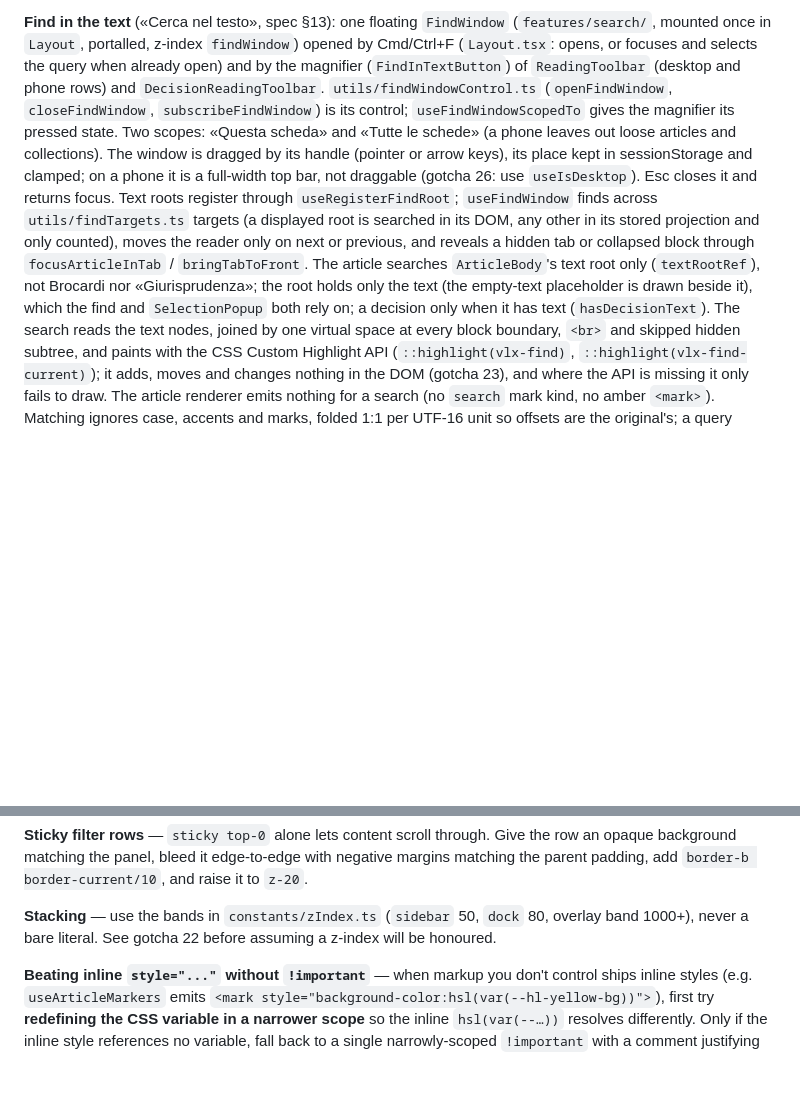
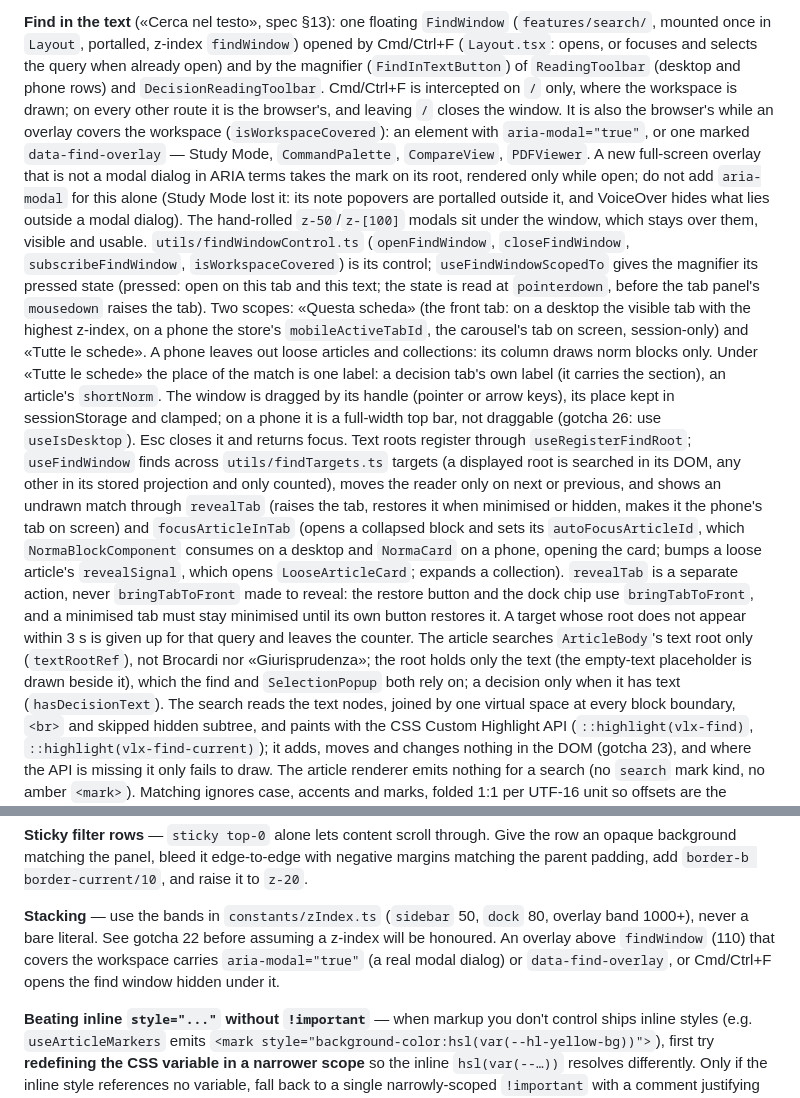
Before and after one commit to capazme/VisuaLexAPI, a Markdown page: apps/web/CLAUDE.md, 2 parts joined by grey strips. Drawn GitHub-style; blank space fills up the shorter version.

Commit message:
docs: find window as built — revealTab, mobileActiveTabId and the phone scope, the overlay and route rules, PR 4d's amendment
Co-Authored-By: Claude Opus 5.5 <noreply@anthropic.com>

```diff
--- a/apps/web/CLAUDE.md
+++ b/apps/web/CLAUDE.md
@@ -209,16 +209,34 @@ changed — without it they could no longer be removed.
 **Find in the text** («Cerca nel testo», spec §13): one floating `FindWindow` (`features/search/`,
 mounted once in `Layout`, portalled, z-index `findWindow`) opened by Cmd/Ctrl+F (`Layout.tsx`: opens,
 or focuses and selects the query when already open) and by the magnifier (`FindInTextButton`) of
-`ReadingToolbar` (desktop and phone rows) and `DecisionReadingToolbar`. `utils/findWindowControl.ts`
-(`openFindWindow`, `closeFindWindow`, `subscribeFindWindow`) is its control; `useFindWindowScopedTo`
-gives the magnifier its pressed state. Two scopes: «Questa scheda» and «Tutte le schede» (a phone leaves
-out loose articles and collections). The window is dragged by its handle (pointer or arrow keys), its
+`ReadingToolbar` (desktop and phone rows) and `DecisionReadingToolbar`. Cmd/Ctrl+F is intercepted on `/`
+only, where the workspace is drawn; on every other route it is the browser's, and leaving `/` closes the
+window. It is also the browser's while an overlay covers the workspace (`isWorkspaceCovered`): an element
+with `aria-modal="true"`, or one marked `data-find-overlay` — Study Mode, `CommandPalette`, `CompareView`,
+`PDFViewer`. A new full-screen overlay that is not a modal dialog in ARIA terms takes the mark on its
+root, rendered only while open; do not add `aria-modal` for this alone (Study Mode lost it: its note
+popovers are portalled outside it, and VoiceOver hides what lies outside a modal dialog). The hand-rolled
+`z-50`/`z-[100]` modals sit under the window, which stays over them, visible and usable.
+`utils/findWindowControl.ts` (`openFindWindow`, `closeFindWindow`, `subscribeFindWindow`,
+`isWorkspaceCovered`) is its control; `useFindWindowScopedTo` gives the magnifier its pressed state
+(pressed: open on this tab and this text; the state is read at `pointerdown`, before the tab panel's
+`mousedown` raises the tab). Two scopes: «Questa scheda» (the front tab: on a desktop the visible tab
+with the highest z-index, on a phone the store's `mobileActiveTabId`, the carousel's tab on screen,
+session-only) and «Tutte le schede». A phone leaves out loose articles and collections: its column draws
+norm blocks only. Under «Tutte le schede» the place of the match is one label: a decision tab's own label
+(it carries the section), an article's `shortNorm`. The window is dragged by its handle (pointer or arrow keys), its
 place kept in sessionStorage and clamped; on a phone it is a full-width top bar, not draggable (gotcha
 26: use `useIsDesktop`). Esc closes it and returns focus. Text roots register through
 `useRegisterFindRoot`; `useFindWindow` finds across `utils/findTargets.ts` targets (a displayed root is
 searched in its DOM, any other in its stored projection and only counted), moves the reader only on
-next or previous, and reveals a hidden tab or collapsed block through `focusArticleInTab` /
-`bringTabToFront`. The article searches `ArticleBody`'s text root only (`textRootRef`), not Brocardi nor «Giurisprudenza»; the root holds only the text (the empty-text placeholder is drawn beside it), which the find and `SelectionPopup` both rely on;
+next or previous, and shows an undrawn match through `revealTab` (raises the tab, restores it when
+minimised or hidden, makes it the phone's tab on screen) and `focusArticleInTab` (opens a collapsed
+block and sets its `autoFocusArticleId`, which `NormaBlockComponent` consumes on a desktop and `NormaCard`
+on a phone, opening the card; bumps a loose article's `revealSignal`, which opens `LooseArticleCard`;
+expands a collection). `revealTab` is a separate action, never
+`bringTabToFront` made to reveal: the restore button and the dock chip use `bringTabToFront`, and a
+minimised tab must stay minimised until its own button restores it. A target whose root does not
+appear within 3 s is given up for that query and leaves the counter. The article searches `ArticleBody`'s text root only (`textRootRef`), not Brocardi nor «Giurisprudenza»; the root holds only the text (the empty-text placeholder is drawn beside it), which the find and `SelectionPopup` both rely on;
 a decision only when it has text (`hasDecisionText`). The search reads the text nodes, joined by one virtual space at every block boundary, `<br>` and skipped hidden subtree, and paints with
 the CSS Custom Highlight API (`::highlight(vlx-find)`, `::highlight(vlx-find-current)`); it adds,
 moves and changes nothing in the DOM (gotcha 23), and where the API is missing it only fails to
@@ -782,7 +800,9 @@ and raise it to `z-20`.
 
 **Stacking** — use the bands in `constants/zIndex.ts` (`sidebar` 50, `dock` 80,
 overlay band 1000+), never a bare literal. See gotcha 22 before assuming a
-z-index will be honoured.
+z-index will be honoured. An overlay above `findWindow` (110) that covers the
+workspace carries `aria-modal="true"` (a real modal dialog) or `data-find-overlay`,
+or Cmd/Ctrl+F opens the find window hidden under it.
 
 **Beating inline `style="..."` without `!important`** — when markup you don't
 control ships inline styles (e.g. `useArticleMarkers` emits
```
Also changed, not shown: 2 other files.
